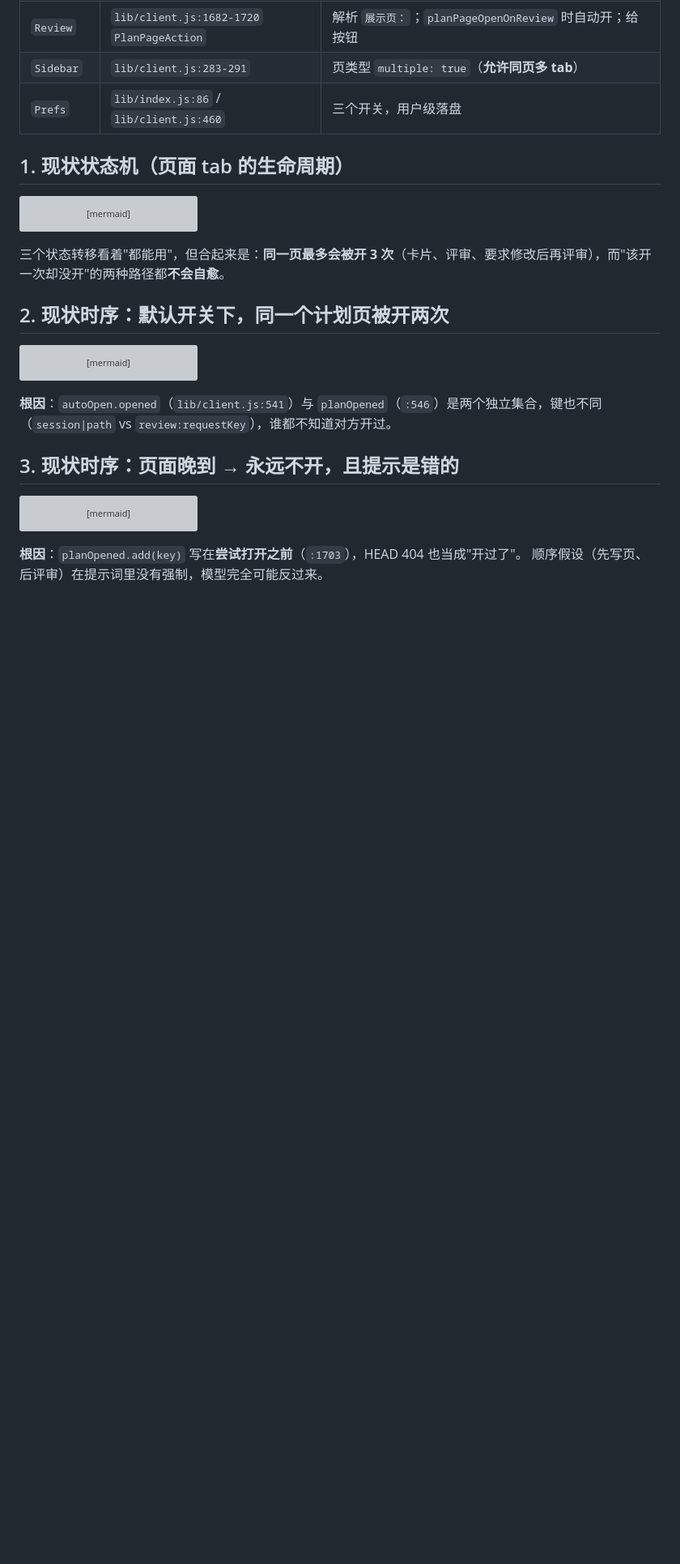
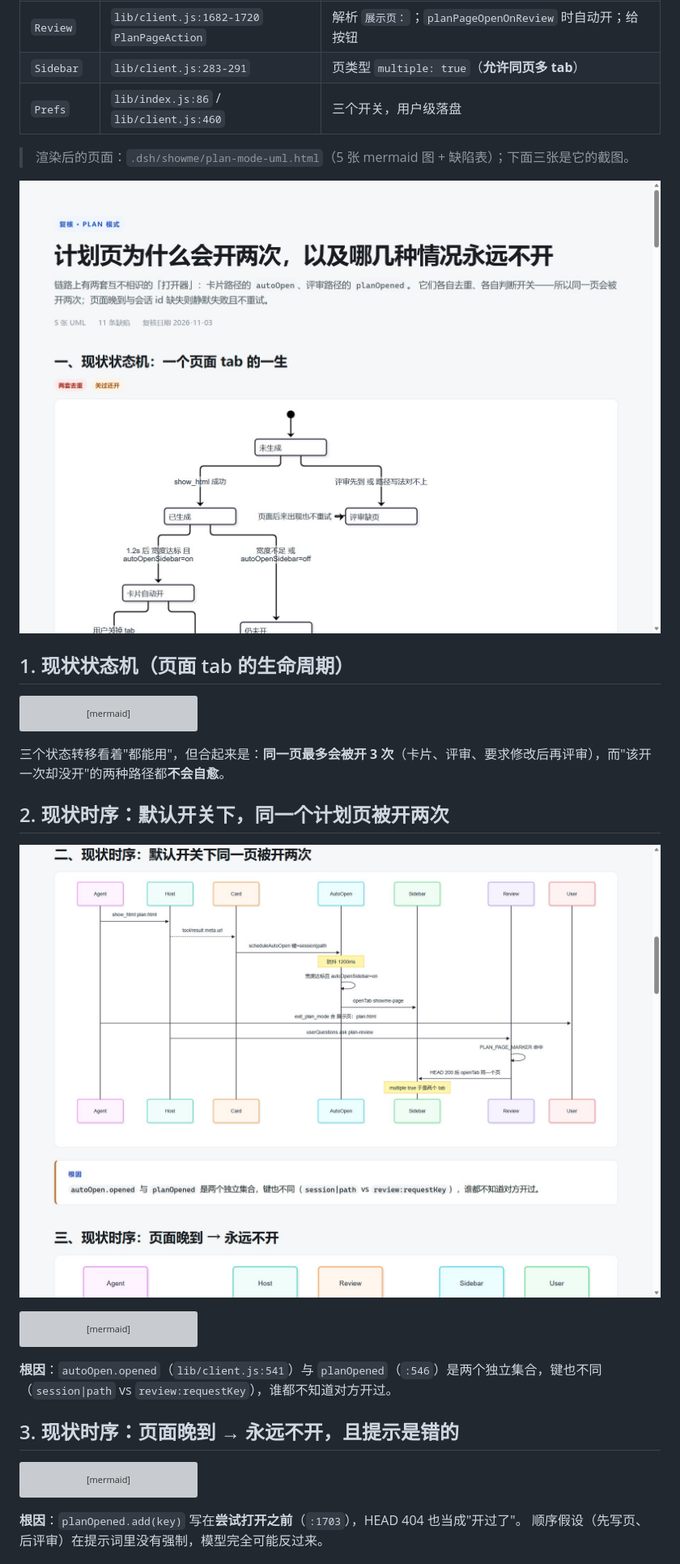
Before and after one commit to liceses/dsh-showme-html, a Markdown page: docs/plan-mode-showme-flow.md, the part around one of its changes. Shown at 81% size. GitHub-like rendering; pictures changed too: docs/screenshots/plan-mode-uml-double-open.jpg (added), docs/screenshots/plan-mode-uml-state.jpg (added); blank space fills up the shorter version; grey boxes are pictures that could not be loaded.

Commit message:
docs: plan 模式展示页的行为复核（现状状态机/双开时序/页面晚到时序/决策图/目标态 + 11 条缺陷）

````diff
--- a/docs/plan-mode-showme-flow.md
+++ b/docs/plan-mode-showme-flow.md
@@ -15,6 +15,10 @@
 | `Review` | `lib/client.js:1682-1720` `PlanPageAction` | 解析 `展示页：`；`planPageOpenOnReview` 时自动开；给按钮 |
 | `Sidebar` | `lib/client.js:283-291` | 页类型 `multiple: true`（**允许同页多 tab**） |
 | `Prefs` | `lib/index.js:86` / `lib/client.js:460` | 三个开关，用户级落盘 |
+
+> 渲染后的页面：`.dsh/showme/plan-mode-uml.html`（5 张 mermaid 图 + 缺陷表）；下面三张是它的截图。
+
+![状态机](screenshots/plan-mode-uml-state.jpg)
 
 ## 1. 现状状态机（页面 tab 的生命周期）
 
@@ -37,6 +41,8 @@ stateDiagram-v2
 三个状态转移看着"都能用"，但合起来是：**同一页最多会被开 3 次**（卡片、评审、要求修改后再评审），而"该开一次却没开"的两种路径都**不会自愈**。
 
 ## 2. 现状时序：默认开关下，同一个计划页被开两次
+
+![双开时序](screenshots/plan-mode-uml-double-open.jpg)
 
 ```mermaid
 sequenceDiagram
````
Also changed, not shown: other parts of docs/plan-mode-showme-flow.md (+2 -0 lines), docs/screenshots/plan-mode-uml-decision.jpg (added).
